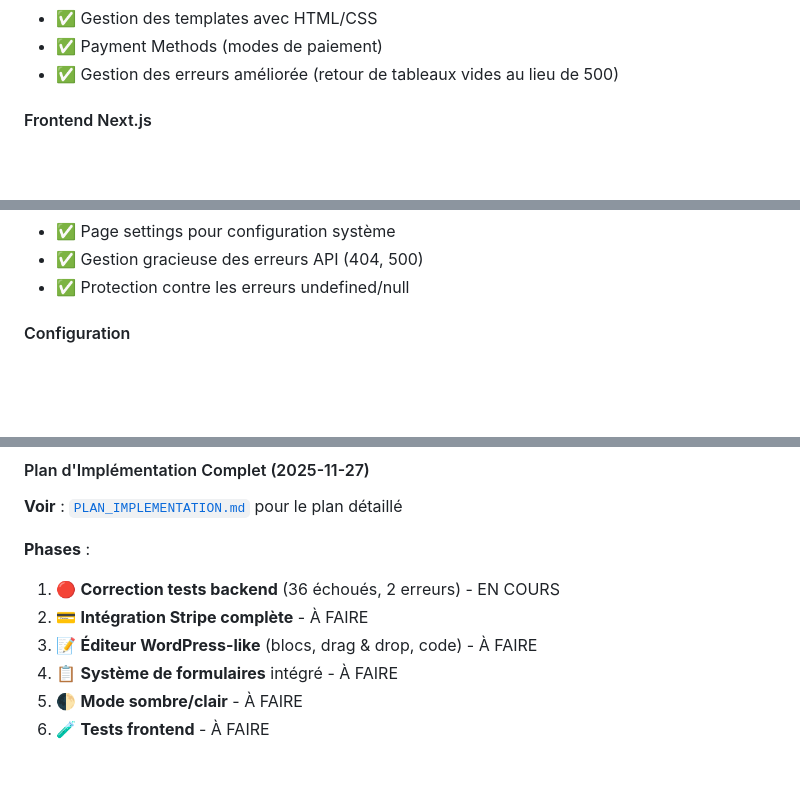
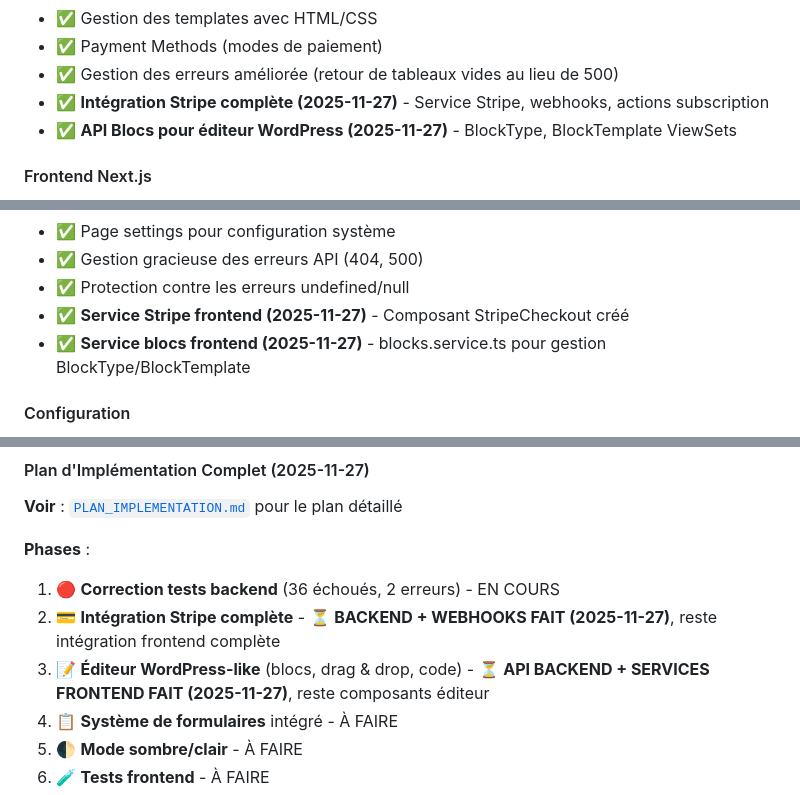
Before and after one commit to PavelDelhomme/CMS_CRM_SOLUTIONS, a Markdown page: STATUS.md, 3 parts joined by grey strips. Rendered like a GitHub page; blank space fills up the shorter version.

Commit message:
docs: Mise à jour STATUS.md avec intégration Stripe et API blocs

```diff
--- a/STATUS.md
+++ b/STATUS.md
@@ -47,6 +47,8 @@ Voir [docs/project/COUTS_PROJET.md](./docs/project/COUTS_PROJET.md) pour plus de
 - ✅ Gestion des templates avec HTML/CSS
 - ✅ Payment Methods (modes de paiement)
 - ✅ Gestion des erreurs améliorée (retour de tableaux vides au lieu de 500)
+- ✅ **Intégration Stripe complète (2025-11-27)** - Service Stripe, webhooks, actions subscription
+- ✅ **API Blocs pour éditeur WordPress (2025-11-27)** - BlockType, BlockTemplate ViewSets
 
 #### Frontend Next.js
 - ✅ Interface super admin complète
@@ -62,6 +64,8 @@ Voir [docs/project/COUTS_PROJET.md](./docs/project/COUTS_PROJET.md) pour plus de
 - ✅ Page settings pour configuration système
 - ✅ Gestion gracieuse des erreurs API (404, 500)
 - ✅ Protection contre les erreurs undefined/null
+- ✅ **Service Stripe frontend (2025-11-27)** - Composant StripeCheckout créé
+- ✅ **Service blocs frontend (2025-11-27)** - blocks.service.ts pour gestion BlockType/BlockTemplate
 
 #### Configuration
 - ✅ Ports remappés sur 9494+ (frontend: 9494, backend: 9495)
@@ -136,8 +140,8 @@ Voir [docs/project/COUTS_PROJET.md](./docs/project/COUTS_PROJET.md) pour plus de
 
 **Phases** :
 1. 🔴 **Correction tests backend** (36 échoués, 2 erreurs) - EN COURS
-2. 💳 **Intégration Stripe complète** - À FAIRE
-3. 📝 **Éditeur WordPress-like** (blocs, drag & drop, code) - À FAIRE
+2. 💳 **Intégration Stripe complète** - ⏳ **BACKEND + WEBHOOKS FAIT (2025-11-27)**, reste intégration frontend complète
+3. 📝 **Éditeur WordPress-like** (blocs, drag & drop, code) - ⏳ **API BACKEND + SERVICES FRONTEND FAIT (2025-11-27)**, reste composants éditeur
 4. 📋 **Système de formulaires** intégré - À FAIRE
 5. 🌓 **Mode sombre/clair** - À FAIRE
 6. 🧪 **Tests frontend** - À FAIRE
```
